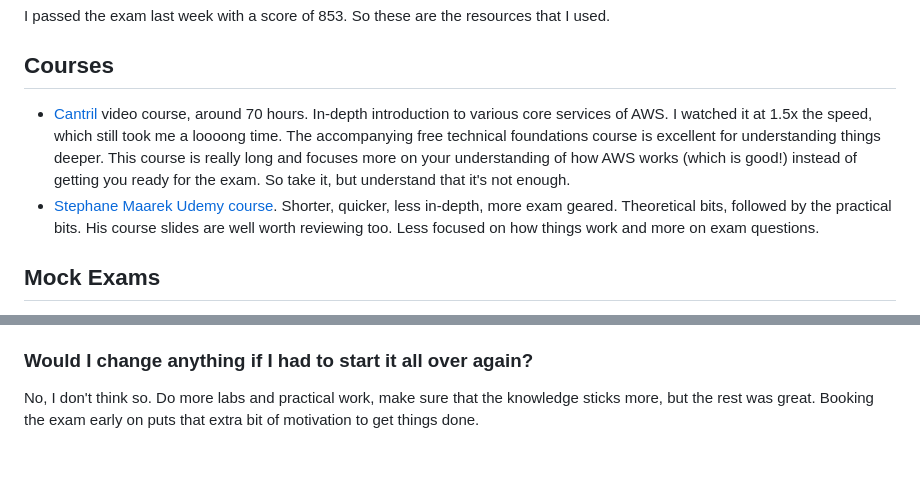
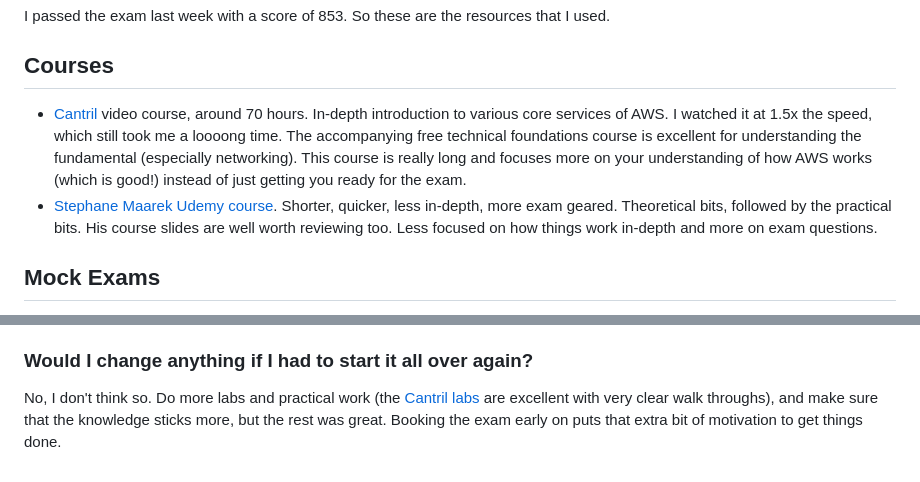
Before and after one commit to includeJS/includeJS, a Markdown page: src/notes/how-to-prepare-for-aws-solutions-architect-associate-certificate.md, 2 parts joined by grey strips. Rendered like a GitHub page.

Commit message:
Update Notes “how-to-prepare-for-aws-solutions-architect-associate-certificate”

```diff
--- a/src/notes/how-to-prepare-for-aws-solutions-architect-associate-certificate.md
+++ b/src/notes/how-to-prepare-for-aws-solutions-architect-associate-certificate.md
@@ -15,8 +15,8 @@ I passed the exam last week with a score of 853. So these are the resources that
 
 ## Courses
 
-* [Cantril](https://learn.cantrill.io/courses) video course, around 70 hours. In-depth introduction to various core services of AWS. I watched it at 1.5x the speed, which still took me a loooong time. The accompanying free technical foundations course is excellent for understanding things deeper. This course is really long and focuses more on your understanding of how AWS works (which is good!) instead of getting you ready for the exam. So take it, but understand that it's not enough.
-* [Stephane Maarek Udemy course](https://www.udemy.com/user/stephane-maarek/). Shorter, quicker, less in-depth, more exam geared. Theoretical bits, followed by the practical bits. His course slides are well worth reviewing too. Less focused on how things work and more on exam questions.
+* [Cantril](https://learn.cantrill.io/courses) video course, around 70 hours. In-depth introduction to various core services of AWS. I watched it at 1.5x the speed, which still took me a loooong time. The accompanying free technical foundations course is excellent for understanding the fundamental (especially networking). This course is really long and focuses more on your understanding of how AWS works (which is good!) instead of just getting you ready for the exam.
+* [Stephane Maarek Udemy course](https://www.udemy.com/user/stephane-maarek/). Shorter, quicker, less in-depth, more exam geared. Theoretical bits, followed by the practical bits. His course slides are well worth reviewing too. Less focused on how things work in-depth and more on exam questions.
 
 ## Mock Exams
 
@@ -41,4 +41,4 @@ Anyway, I followed the Cantril course with the Maarek course. From day 1, I also
 
 ### Would I change anything if I had to start it all over again?
 
-No, I don't think so. Do more labs and practical work, make sure that the knowledge sticks more, but the rest was great. Booking the exam early on puts that extra bit of motivation to get things done.
+No, I don't think so. Do more labs and practical work (the [Cantril labs](https://github.com/acantril/learn-cantrill-io-labs) are excellent with very clear walk throughs), and make sure that the knowledge sticks more, but the rest was great. Booking the exam early on puts that extra bit of motivation to get things done.
```
